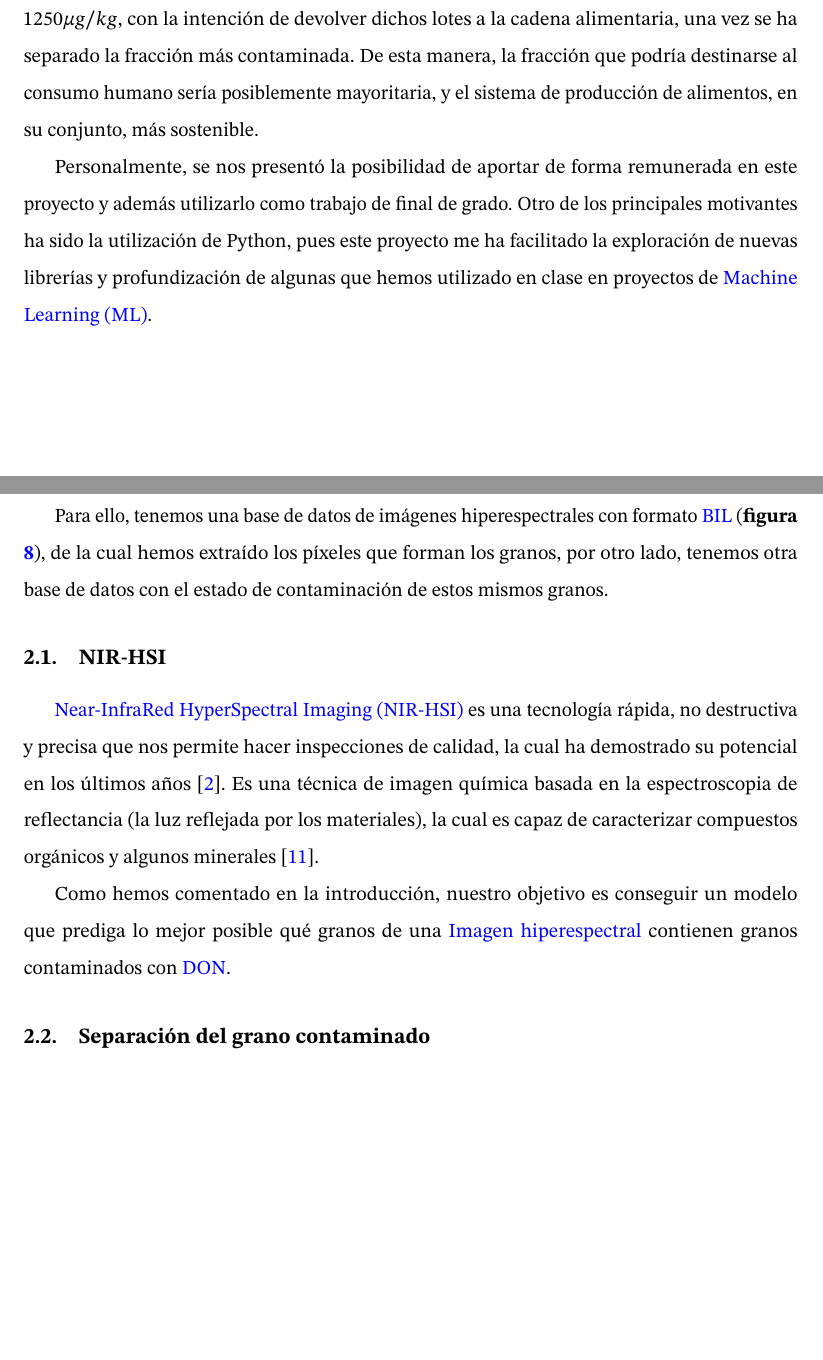
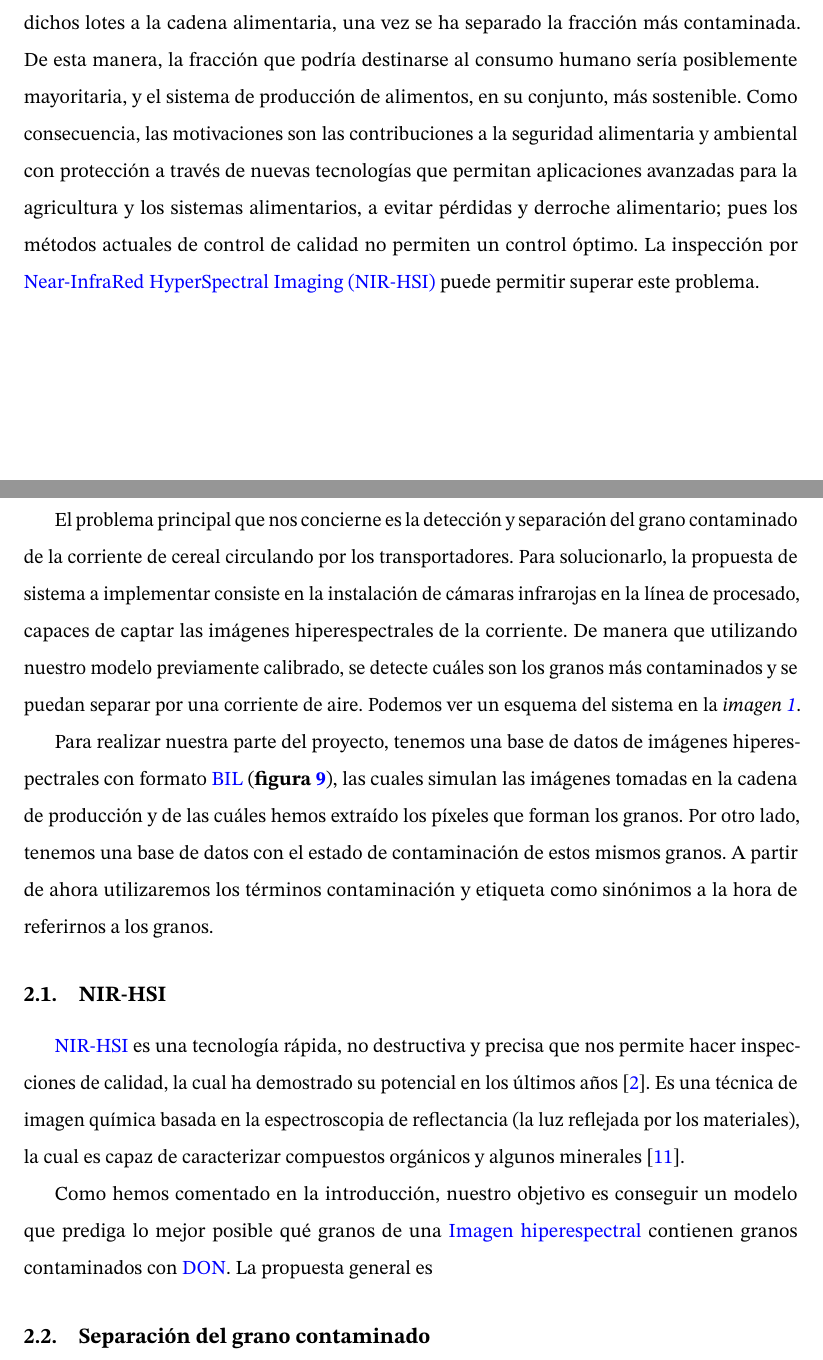
Before and after one commit to spin3l/tfg-document, a LaTeX document (main.tex, which reads sections/1-Introduccion.tex, sections/2-Analisis.tex): two parts of pages 7 and 9 of 34 before the commit and two parts of pages 7 and 9 of 35 after it, joined at a grey line, cut so that both start at the same text, the shorter picture padded with empty space. Compiled offline with pdfLaTeX.

Commit message:
introduccion intermedia

```diff
--- a/sections/1-Introduccion.tex
+++ b/sections/1-Introduccion.tex
@@ -19,10 +18,8 @@ A nivel de proyecto, el desafío que se plantea en este proyecto se centra en la
 de ser efectivas podrían aplicarse a lotes que superen los \(1250 \mu g/kg\), con la intención de devolver dichos lotes a la cadena alimentaria, una vez se ha separado
 la fracción más contaminada. De esta manera, la fracción que podría destinarse al consumo humano sería posiblemente mayoritaria, y el sistema de producción de alimentos,
-en su conjunto, más sostenible.
-
-Personalmente, se nos presentó la posibilidad de aportar de forma remunerada en este proyecto y además utilizarlo como trabajo de final de grado. Otro de los principales motivantes
-ha sido la utilización de Python, pues este proyecto me ha facilitado la exploración de nuevas librerías y profundización de algunas que hemos utilizado en
-clase en proyectos de \acrfull{ml}.
+en su conjunto, más sostenible. Como consecuencia, las motivaciones son las contribuciones a la seguridad alimentaria y ambiental con protección a través de nuevas
+tecnologías que permitan aplicaciones avanzadas para la agricultura y los sistemas alimentarios, a evitar pérdidas y derroche alimentario; pues los métodos actuales de
+control de calidad no permiten un control óptimo. La inspección por \gls{nir-hsi} puede permitir superar este problema.
 
 
 \subsection{Objetivos}
--- a/sections/2-Analisis.tex
+++ b/sections/2-Analisis.tex
@@ -1,3 +1,6 @@
 \section{Análisis del problema}
 
- Para ello, tenemos una base de datos de imágenes hiperespectrales con formato \acrshort{bil} (\textbf{figura\ \ref{fig:hyperspectral_image}}), de la cual hemos extraído los píxeles que forman los granos, por otro lado, tenemos otra base de datos con el estado de contaminación de estos mismos granos.
+El problema principal que nos concierne es la detección y separación del grano contaminado de la corriente de cereal circulando por los transportadores. Para solucionarlo,
+la propuesta de sistema a implementar consiste en la instalación de cámaras infrarojas en la línea de procesado, capaces de captar las imágenes hiperespectrales de la
+corriente. De manera que utilizando nuestro modelo previamente calibrado, se detecte cuáles son los granos más contaminados y se puedan separar por una corriente de aire.
+Podemos ver un esquema del sistema en la \textit{imagen\ \ref{fig:detection-system}}.
@@ -4,10 +14,17 @@
+Para realizar nuestra parte del proyecto, tenemos una base de datos de imágenes hiperespectrales con formato \acrshort{bil} (\textbf{figura\ \ref{fig:hyperspectral_image}}),
+las cuales simulan las imágenes tomadas en la cadena de producción y de las cuáles hemos extraído los píxeles que forman los granos.
+Por otro lado, tenemos una base de datos con el estado de contaminación de estos mismos granos. A partir de ahora utilizaremos los términos contaminación y etiqueta como
+sinónimos a la hora de referirnos a los granos.
 
 
 \subsection{NIR-HSI}
 
-\gls{nir-hsi} es una tecnología rápida, no destructiva y precisa que nos permite hacer inspecciones de calidad, la cual ha demostrado su potencial en los últimos años\ \cite{Applicat5:online}. Es una técnica de imagen química basada en la espectroscopia de reflectancia (la luz reflejada por los materiales), la cual es capaz de caracterizar compuestos orgánicos y algunos minerales\ \cite{NIRHyper23:online}.
+\gls{nir-hsi} es una tecnología rápida, no destructiva y precisa que nos permite hacer inspecciones de calidad, la cual ha demostrado su potencial en los últimos años\ \cite{Applicat5:online}.
+Es una técnica de imagen química basada en la espectroscopia de reflectancia (la luz reflejada por los materiales), la cual es capaz de caracterizar compuestos orgánicos y
+algunos minerales\ \cite{NIRHyper23:online}.
 
-Como hemos comentado en la introducción, nuestro objetivo es conseguir un modelo que prediga lo mejor posible qué granos de una \gls{imagen hiperespectral} contienen granos contaminados con \acrshort{don}.
+Como hemos comentado en la introducción, nuestro objetivo es conseguir un modelo que prediga lo mejor posible qué granos de una \gls{imagen hiperespectral} contienen
+granos contaminados con \acrshort{don}. La propuesta general es
 
 
 \subsection{Separación del grano contaminado}\ \label{sec:separacion}
```
Also changed, not shown: sections/3-Marco Teorico.tex (+5 -1 lines), media/images/esquema-del-sistema.png (added), sections/1-Introduccion.tex (7 more changed lines), sections/2-Analisis.tex (21 more changed lines).
